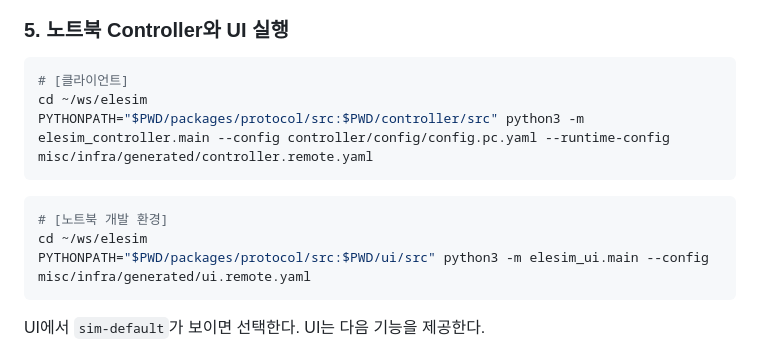
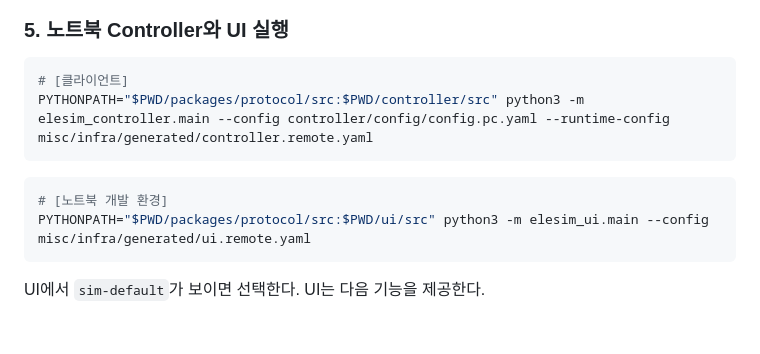
Before and after one commit to jpyaaa3/elesim, a Markdown page: README.md, the part around the change. Drawn GitHub-style; blank space fills up the shorter version.

````diff
--- a/README.md
+++ b/README.md
@@ -256,13 +256,11 @@ grep -R 'server_endpoint\|key_secret\|router.key' misc/infra/generated/*.remote.
 
 ```bash
 # [클라이언트]
-cd ~/ws/elesim
 PYTHONPATH="$PWD/packages/protocol/src:$PWD/controller/src" python3 -m elesim_controller.main --config controller/config/config.pc.yaml --runtime-config misc/infra/generated/controller.remote.yaml
 ```
 
 ```bash
 # [노트북 개발 환경]
-cd ~/ws/elesim
 PYTHONPATH="$PWD/packages/protocol/src:$PWD/ui/src" python3 -m elesim_ui.main --config misc/infra/generated/ui.remote.yaml
 ```
 
````
